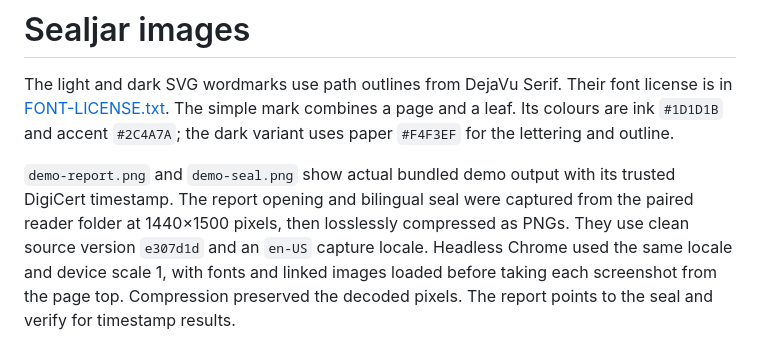
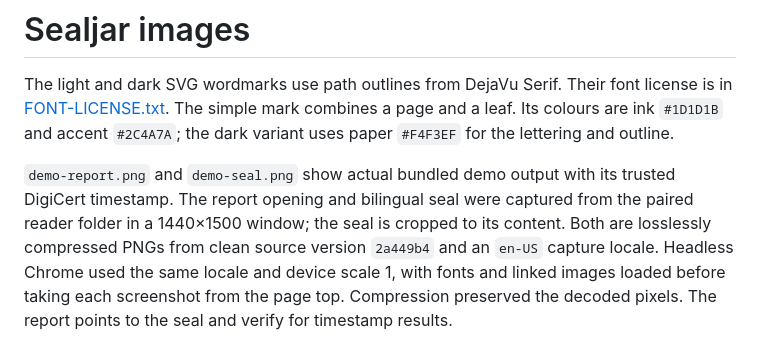
Before and after one commit to vincentsch/sealjar, a Markdown page: docs/media/README.md, the part around the change. Rendered like a GitHub page.

```diff
--- a/docs/media/README.md
+++ b/docs/media/README.md
@@ -7,8 +7,9 @@ the dark variant uses paper `#F4F3EF` for the lettering and outline.
 
 `demo-report.png` and `demo-seal.png` show actual bundled demo output with its
 trusted DigiCert timestamp. The report opening and bilingual seal were captured
-from the paired reader folder at 1440×1500 pixels, then losslessly compressed
-as PNGs. They use clean source version `e307d1d` and an `en-US` capture locale.
+from the paired reader folder in a 1440×1500 window; the seal is cropped to its
+content. Both are losslessly compressed PNGs from clean source version `2a449b4`
+and an `en-US` capture locale.
 Headless Chrome used the same locale and device scale 1, with fonts and linked
 images loaded before taking each screenshot from the page top. Compression
 preserved the decoded pixels. The report points to the seal and verify for
```
Also changed, not shown: README.md (+2 -3 lines), RELEASE.md (+0 -24 lines), docs/media/demo-report.png, docs/media/demo-seal.png.
